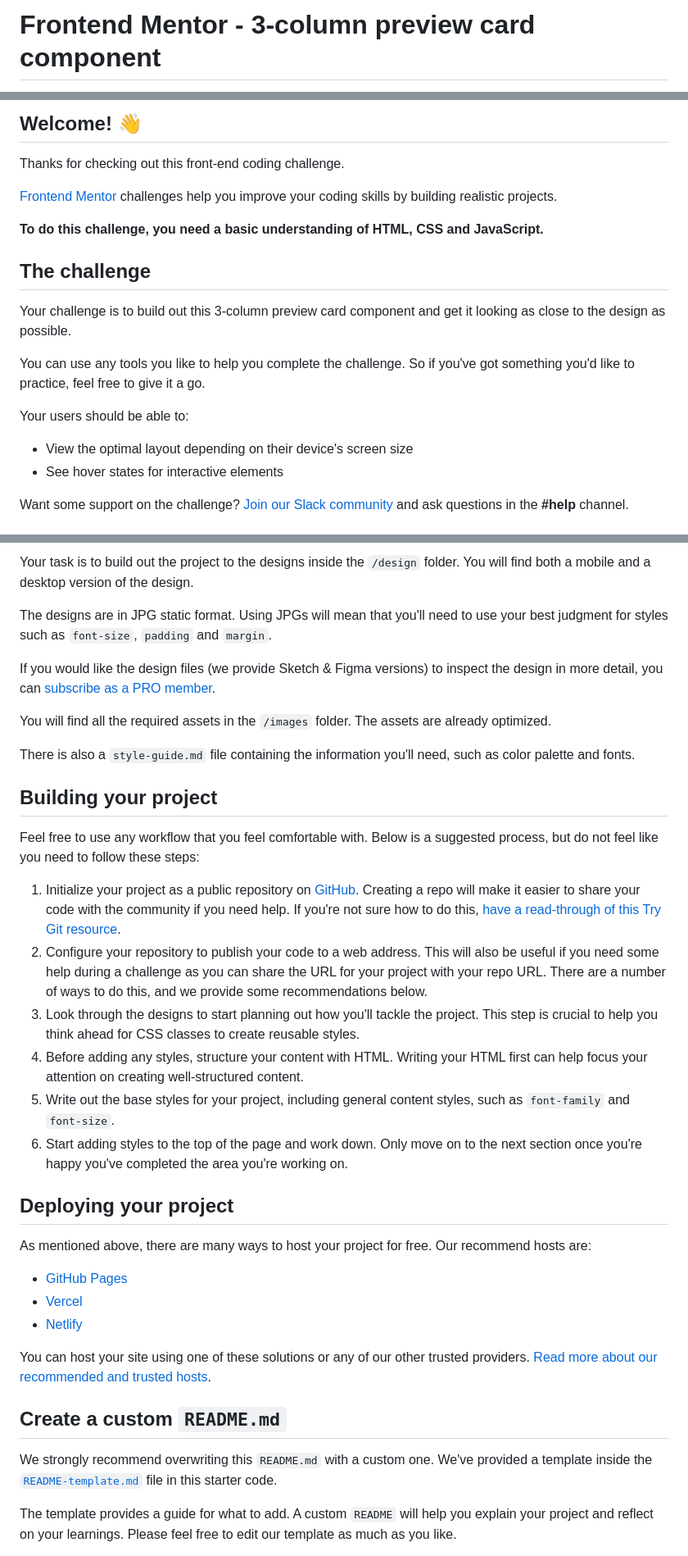
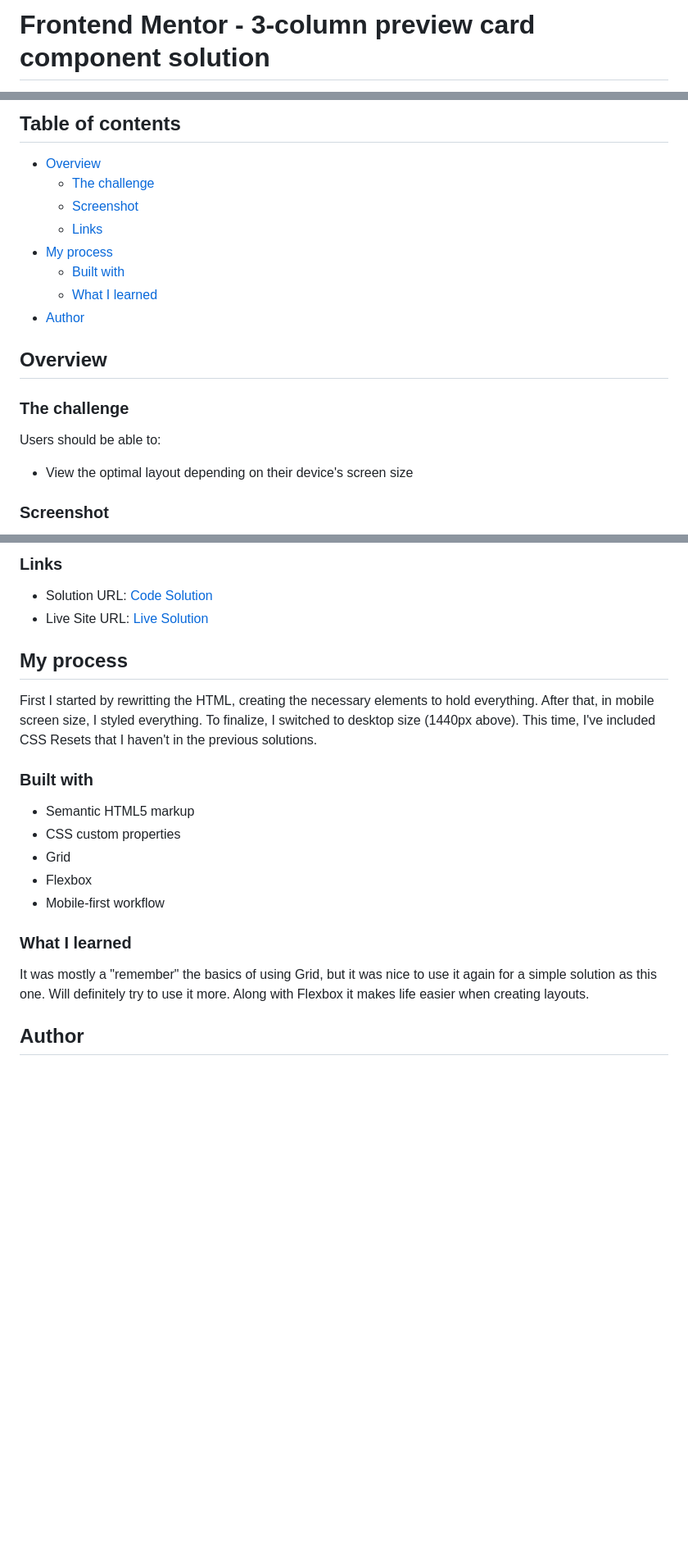
Before and after one commit to tiagocostarebelo/frontendmentor, a Markdown page: 3-column-preview-card-component/README.md, 3 parts joined by grey strips. Shown: that part at 82% size. Rendered like a GitHub page; blank space fills up the shorter version.

Commit message:
3 column preview card component finished. ToDo: update README file after deploying solution

```diff
--- a/3-column-preview-card-component/README.md
+++ b/3-column-preview-card-component/README.md
@@ -1,2 +1,2 @@
-# Frontend Mentor - 3-column preview card component
+# Frontend Mentor - 3-column preview card component solution
 
@@ -4,22 +4,23 @@
 
-## Welcome! 👋
+## Table of contents
 
-Thanks for checking out this front-end coding challenge.
+- [Overview](#overview)
+  - [The challenge](#the-challenge)
+  - [Screenshot](#screenshot)
+  - [Links](#links)
+- [My process](#my-process)
+  - [Built with](#built-with)
+  - [What I learned](#what-i-learned)
+- [Author](#author)
 
-[Frontend Mentor](https://www.frontendmentor.io) challenges help you improve your coding skills by building realistic projects.
 
-**To do this challenge, you need a basic understanding of HTML, CSS and JavaScript.**
+## Overview
 
-## The challenge
+### The challenge
 
-Your challenge is to build out this 3-column preview card component and get it looking as close to the design as possible.
-
-You can use any tools you like to help you complete the challenge. So if you've got something you'd like to practice, feel free to give it a go.
-
-Your users should be able to:
+Users should be able to:
 
 - View the optimal layout depending on their device's screen size
-- See hover states for interactive elements
 
-Want some support on the challenge? [Join our Slack community](https://www.frontendmentor.io/slack) and ask questions in the **#help** channel.
+### Screenshot
 
@@ -27,38 +29,28 @@ Want some support on the challenge? [Join our Slack community](https://www.front
 
-Your task is to build out the project to the designs inside the `/design` folder. You will find both a mobile and a desktop version of the design.
+### Links
 
-The designs are in JPG static format. Using JPGs will mean that you'll need to use your best judgment for styles such as `font-size`, `padding` and `margin`.
+- Solution URL: [Code Solution](https://github.com/tiagocostarebelo/frontendmentor_challenges/tree/main/3-column-preview-card-component)
+- Live Site URL: [Live Solution](https://tiagocostarebelo-femchallenge-nftpreviewcardcomponent.netlify.app/)
 
-If you would like the design files (we provide Sketch & Figma versions) to inspect the design in more detail, you can [subscribe as a PRO member](https://www.frontendmentor.io/pro).
+## My process
 
-You will find all the required assets in the `/images` folder. The assets are already optimized.
+First I started by rewritting the HTML, creating the necessary elements to hold everything.
+After that, in mobile screen size, I styled everything.
+To finalize, I switched to desktop size (1440px above).
+This time, I've included CSS Resets that I haven't in the previous solutions.
 
-There is also a `style-guide.md` file containing the information you'll need, such as color palette and fonts.
+### Built with
 
-## Building your project
+- Semantic HTML5 markup
+- CSS custom properties
+- Grid
+- Flexbox
+- Mobile-first workflow
 
-Feel free to use any workflow that you feel comfortable with. Below is a suggested process, but do not feel like you need to follow these steps:
+### What I learned
 
-1. Initialize your project as a public repository on [GitHub](https://github.com/). Creating a repo will make it easier to share your code with the community if you need help. If you're not sure how to do this, [have a read-through of this Try Git resource](https://try.github.io/).
-2. Configure your repository to publish your code to a web address. This will also be useful if you need some help during a challenge as you can share the URL for your project with your repo URL. There are a number of ways to do this, and we provide some recommendations below.
-3. Look through the designs to start planning out how you'll tackle the project. This step is crucial to help you think ahead for CSS classes to create reusable styles.
-4. Before adding any styles, structure your content with HTML. Writing your HTML first can help focus your attention on creating well-structured content.
-5. Write out the base styles for your project, including general content styles, such as `font-family` and `font-size`.
-6. Start adding styles to the top of the page and work down. Only move on to the next section once you're happy you've completed the area you're working on.
+It was mostly a "remember" the basics of using Grid, but it was nice to use it again for a simple solution as this one.
+Will definitely try to use it more. Along with Flexbox it makes life easier when creating layouts.
 
-## Deploying your project
+## Author
 
-As mentioned above, there are many ways to host your project for free. Our recommend hosts are:
-
-- [GitHub Pages](https://pages.github.com/)
-- [Vercel](https://vercel.com/)
-- [Netlify](https://www.netlify.com/)
-
-You can host your site using one of these solutions or any of our other trusted providers. [Read more about our recommended and trusted hosts](https://medium.com/frontend-mentor/frontend-mentor-trusted-hosting-providers-bf000dfebe).
-
-## Create a custom `README.md`
-
-We strongly recommend overwriting this `README.md` with a custom one. We've provided a template inside the [`README-template.md`](./README-template.md) file in this starter code.
-
-The template provides a guide for what to add. A custom `README` will help you explain your project and reflect on your learnings. Please feel free to edit our template as much as you like.
-
```
Also changed, not shown: other parts of 3-column-preview-card-component/README.md (+6 -30 lines), 3-column-preview-card-component/screenshots/Frontend Mentor _ 3-column preview card component - Google Chrome 04_01_2022 12_09_24 (2).png (added), 3-column-preview-card-component/screenshots/Frontend Mentor _ 3-column preview card component - Google Chrome 04_01_2022 12_09_32 (2).png (added), 2 other files.
